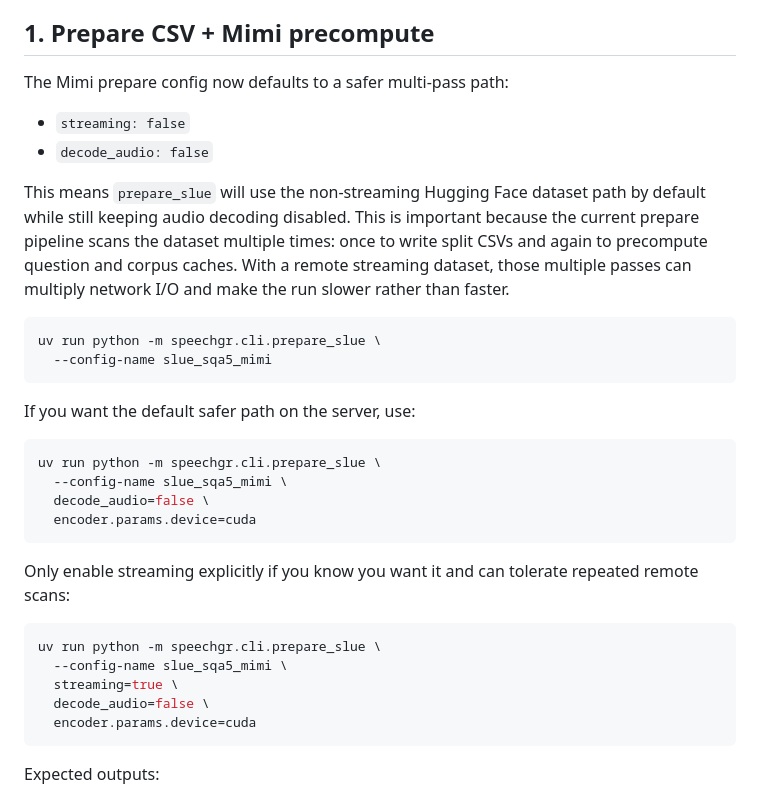
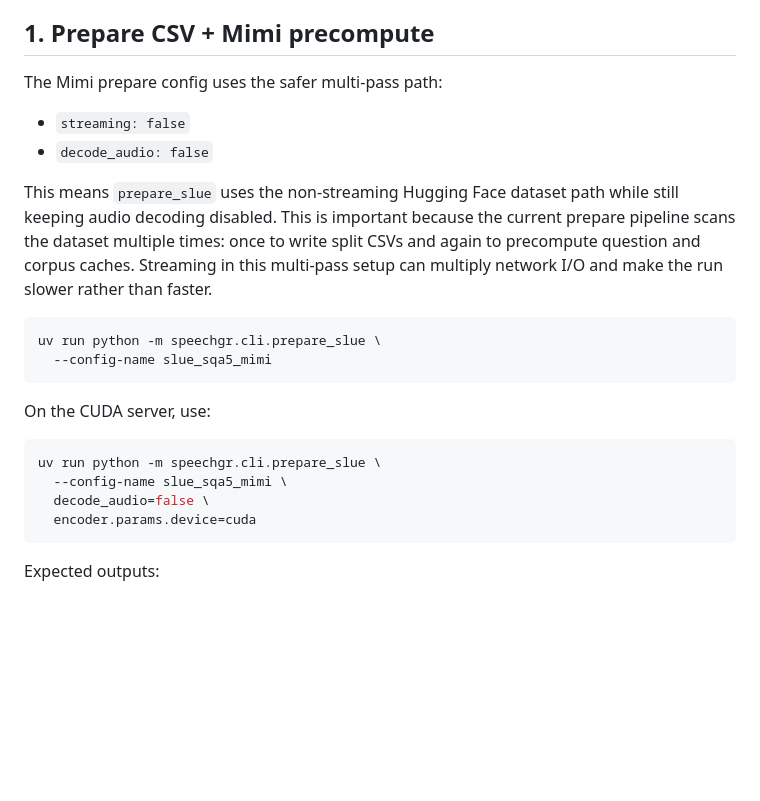
Before and after one commit to dodofk/SpeechGR, a Markdown page: docs/mimi-hierarchical-server-run.md, the part around the change. GitHub-like rendering; blank space fills up the shorter version.

Commit message:
remove streaming note from mimi runbook

````diff
--- a/docs/mimi-hierarchical-server-run.md
+++ b/docs/mimi-hierarchical-server-run.md
@@ -4,33 +4,23 @@ This note captures the minimal server-side workflow for the current Mimi-first h
 
 ## 1. Prepare CSV + Mimi precompute
 
-The Mimi prepare config now defaults to a safer multi-pass path:
+The Mimi prepare config uses the safer multi-pass path:
 
 - `streaming: false`
 - `decode_audio: false`
 
-This means `prepare_slue` will use the non-streaming Hugging Face dataset path by default while still keeping audio decoding disabled. This is important because the current prepare pipeline scans the dataset multiple times: once to write split CSVs and again to precompute question and corpus caches. With a remote streaming dataset, those multiple passes can multiply network I/O and make the run slower rather than faster.
+This means `prepare_slue` uses the non-streaming Hugging Face dataset path while still keeping audio decoding disabled. This is important because the current prepare pipeline scans the dataset multiple times: once to write split CSVs and again to precompute question and corpus caches. Streaming in this multi-pass setup can multiply network I/O and make the run slower rather than faster.
 
 ```bash
 uv run python -m speechgr.cli.prepare_slue \
   --config-name slue_sqa5_mimi
 ```
 
-If you want the default safer path on the server, use:
+On the CUDA server, use:
 
 ```bash
 uv run python -m speechgr.cli.prepare_slue \
   --config-name slue_sqa5_mimi \
-  decode_audio=false \
-  encoder.params.device=cuda
-```
-
-Only enable streaming explicitly if you know you want it and can tolerate repeated remote scans:
-
-```bash
-uv run python -m speechgr.cli.prepare_slue \
-  --config-name slue_sqa5_mimi \
-  streaming=true \
   decode_audio=false \
   encoder.params.device=cuda
 ```
````
